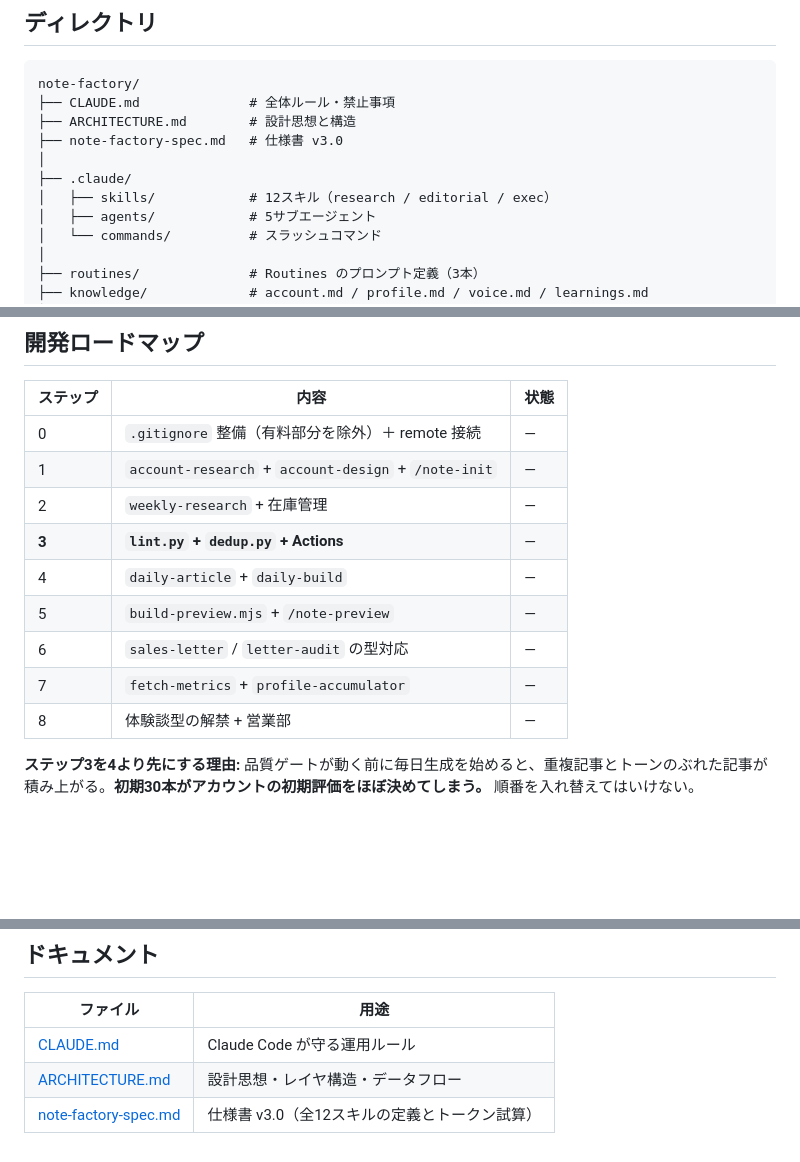
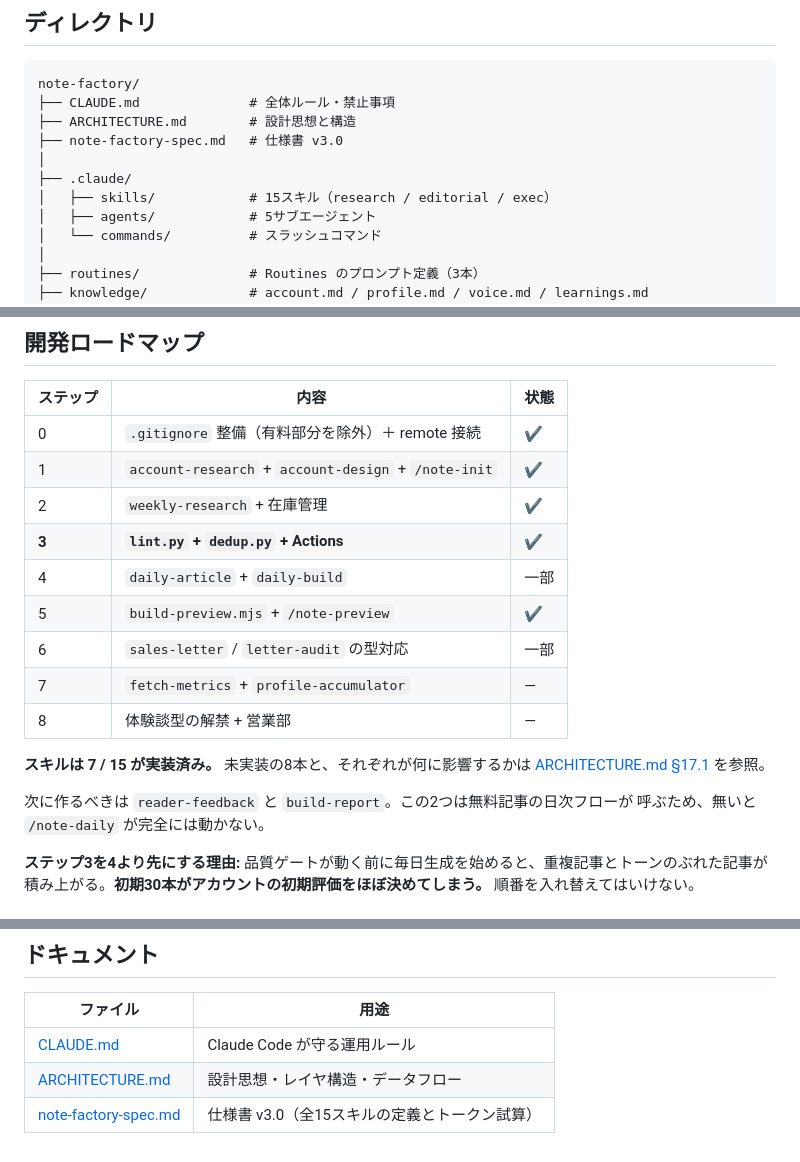
Before and after one commit to kou56250046-cloud/note-automation-app, a Markdown page: README.md, 3 parts joined by grey strips. Rendered like a GitHub page; blank space fills up the shorter version.

```diff
--- a/README.md
+++ b/README.md
@@ -165,7 +165,7 @@ note-factory/
 ├── note-factory-spec.md   # 仕様書 v3.0
 │
 ├── .claude/
-│   ├── skills/            # 12スキル（research / editorial / exec）
+│   ├── skills/            # 15スキル（research / editorial / exec）
 │   ├── agents/            # 5サブエージェント
 │   └── commands/          # スラッシュコマンド
 │
@@ -240,15 +240,21 @@ Claude Code Pro（$20/月）に対して安全率1.6倍。インフラ費用は
 
 | ステップ | 内容 | 状態 |
 |---|---|---|
-| 0 | `.gitignore` 整備（有料部分を除外）＋ remote 接続 | — |
-| 1 | `account-research` + `account-design` + `/note-init` | — |
-| 2 | `weekly-research` + 在庫管理 | — |
-| **3** | **`lint.py` + `dedup.py` + Actions** | — |
-| 4 | `daily-article` + `daily-build` | — |
-| 5 | `build-preview.mjs` + `/note-preview` | — |
-| 6 | `sales-letter` / `letter-audit` の型対応 | — |
+| 0 | `.gitignore` 整備（有料部分を除外）＋ remote 接続 | ✔ |
+| 1 | `account-research` + `account-design` + `/note-init` | ✔ |
+| 2 | `weekly-research` + 在庫管理 | ✔ |
+| **3** | **`lint.py` + `dedup.py` + Actions** | ✔ |
+| 4 | `daily-article` + `daily-build` | 一部 |
+| 5 | `build-preview.mjs` + `/note-preview` | ✔ |
+| 6 | `sales-letter` / `letter-audit` の型対応 | 一部 |
 | 7 | `fetch-metrics` + `profile-accumulator` | — |
 | 8 | 体験談型の解禁 + 営業部 | — |
+
+**スキルは 7 / 15 が実装済み。** 未実装の8本と、それぞれが何に影響するかは
+[ARCHITECTURE.md §17.1](./ARCHITECTURE.md) を参照。
+
+次に作るべきは `reader-feedback` と `build-report`。この2つは無料記事の日次フローが
+呼ぶため、無いと `/note-daily` が完全には動かない。
 
 **ステップ3を4より先にする理由:** 品質ゲートが動く前に毎日生成を始めると、重複記事とトーンのぶれた記事が積み上がる。**初期30本がアカウントの初期評価をほぼ決めてしまう。** 順番を入れ替えてはいけない。
 
@@ -282,4 +288,4 @@ Claude Code Pro（$20/月）に対して安全率1.6倍。インフラ費用は
 |---|---|
 | [CLAUDE.md](./CLAUDE.md) | Claude Code が守る運用ルール |
 | [ARCHITECTURE.md](./ARCHITECTURE.md) | 設計思想・レイヤ構造・データフロー |
-| [note-factory-spec.md](./note-factory-spec.md) | 仕様書 v3.0（全12スキルの定義とトークン試算） |
+| [note-factory-spec.md](./note-factory-spec.md) | 仕様書 v3.0（全15スキルの定義とトークン試算） |
```
Also changed, not shown: ARCHITECTURE.md (+48 -17 lines), note-factory-spec.md (+3 -3 lines).
